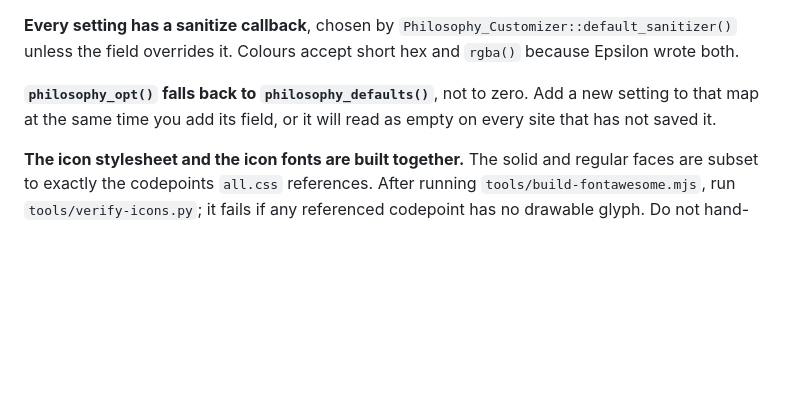
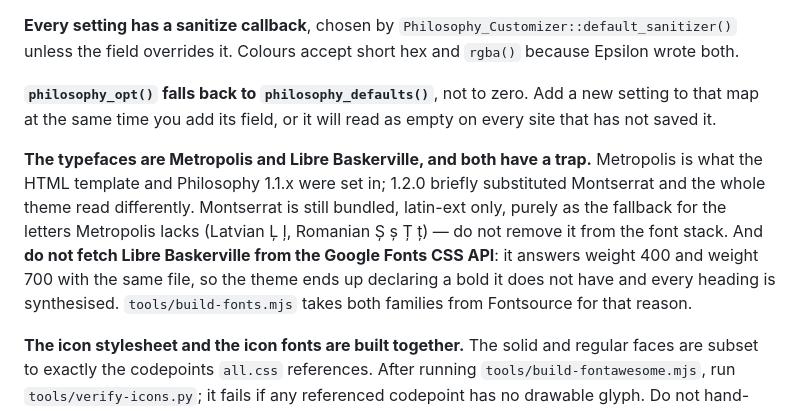
Before and after one commit to ColorlibHQ/philosophy, a Markdown page: CLAUDE.md, the part around the change. GitHub-like rendering; blank space fills up the shorter version.

Commit message:
Record the two font traps in the architecture notes
Co-Authored-By: Claude Opus 5 (1M context) <noreply@anthropic.com>

```diff
--- a/CLAUDE.md
+++ b/CLAUDE.md
@@ -68,6 +68,16 @@ Colours accept short hex and `rgba()` because Epsilon wrote both.
 new setting to that map at the same time you add its field, or it will read as
 empty on every site that has not saved it.
 
+**The typefaces are Metropolis and Libre Baskerville, and both have a trap.**
+Metropolis is what the HTML template and Philosophy 1.1.x were set in; 1.2.0
+briefly substituted Montserrat and the whole theme read differently. Montserrat
+is still bundled, latin-ext only, purely as the fallback for the letters
+Metropolis lacks (Latvian Ļ ļ, Romanian Ș ș Ț ț) — do not remove it from the
+font stack. And **do not fetch Libre Baskerville from the Google Fonts CSS
+API**: it answers weight 400 and weight 700 with the same file, so the theme
+ends up declaring a bold it does not have and every heading is synthesised.
+`tools/build-fonts.mjs` takes both families from Fontsource for that reason.
+
 **The icon stylesheet and the icon fonts are built together.** The solid and
 regular faces are subset to exactly the codepoints `all.css` references. After
 running `tools/build-fontawesome.mjs`, run `tools/verify-icons.py`; it fails if
```
